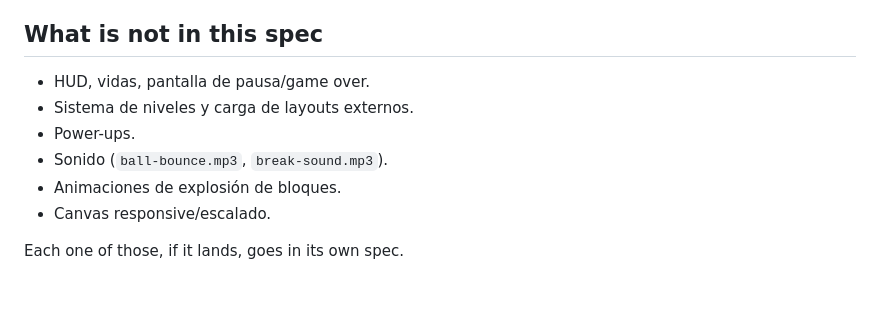
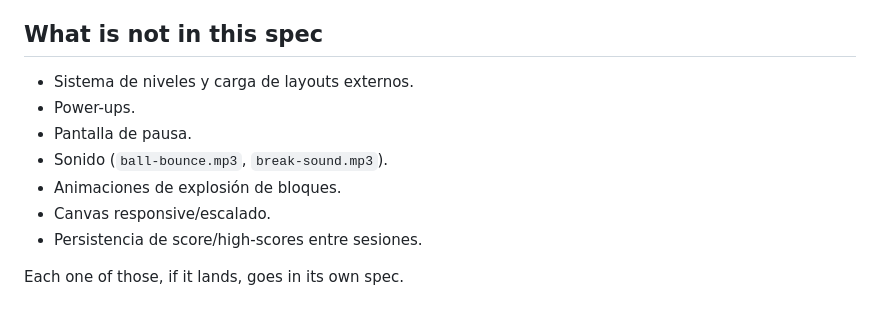
Before and after one commit to frelian/claudecode-sdd-arkanoid, a Markdown page: specs/01-game-loop-basico.md, the part around one of its changes. Drawn GitHub-style.

```diff
--- a/specs/01-game-loop-basico.md
+++ b/specs/01-game-loop-basico.md
@@ -89,11 +105,12 @@ Conventions:
 
 ## What is **not** in this spec
 
-- HUD, vidas, pantalla de pausa/game over.
 - Sistema de niveles y carga de layouts externos.
 - Power-ups.
+- Pantalla de pausa.
 - Sonido (`ball-bounce.mp3`, `break-sound.mp3`).
 - Animaciones de explosión de bloques.
 - Canvas responsive/escalado.
+- Persistencia de score/high-scores entre sesiones.
 
 Each one of those, if it lands, goes in its own spec.
```
Also changed, not shown: other parts of specs/01-game-loop-basico.md (+42 -26 lines).
